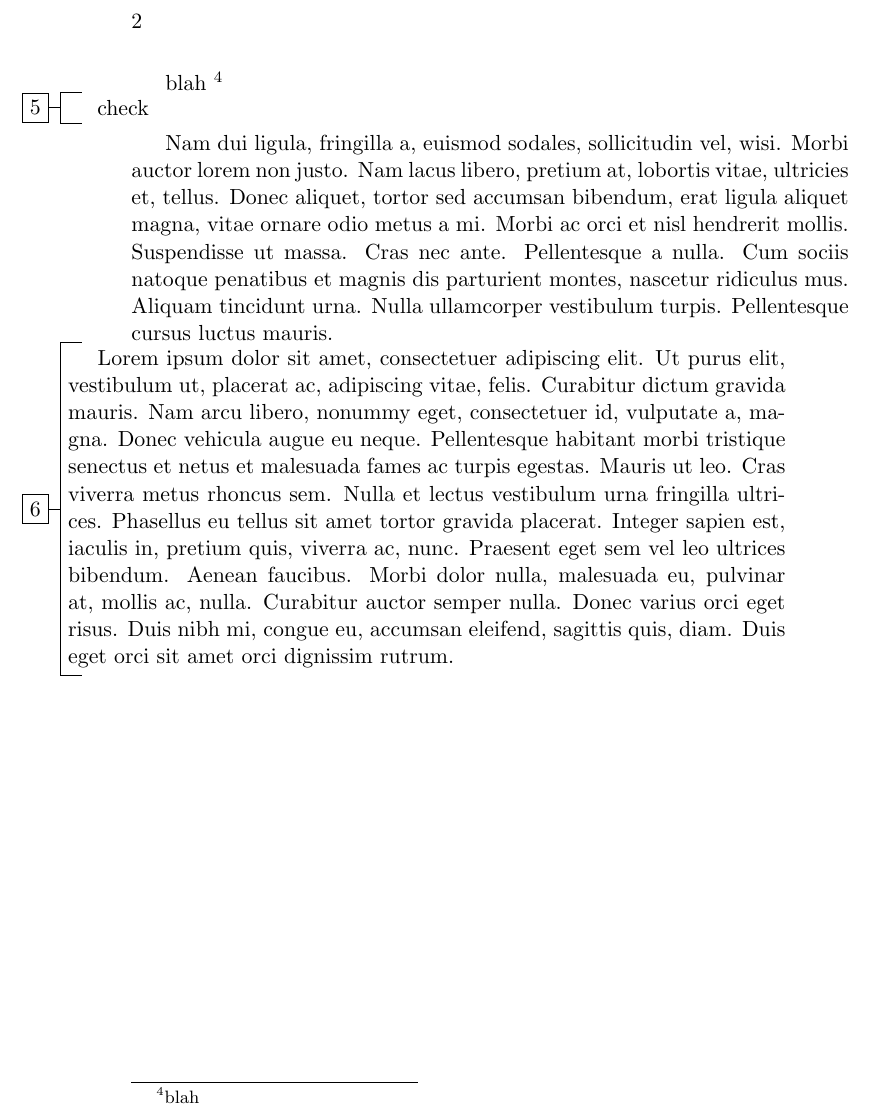
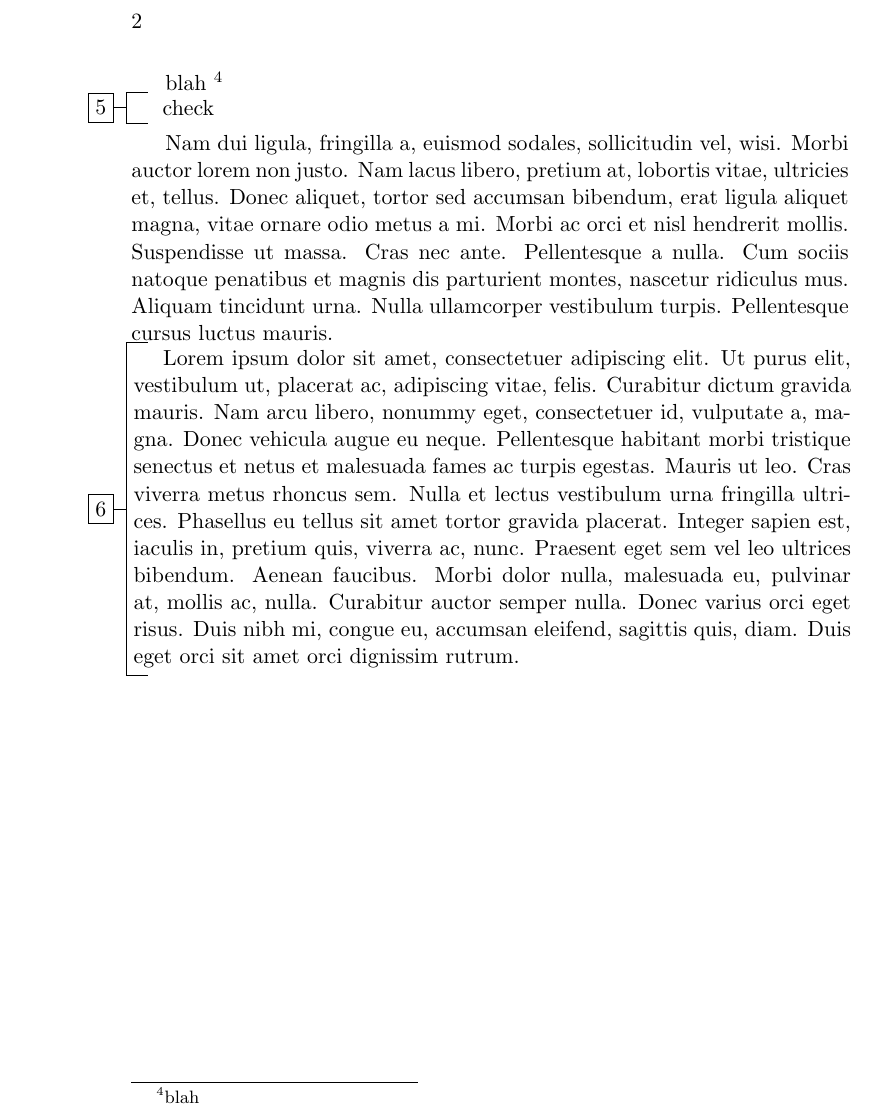
Before and after one commit to leios/sophia-and-ahab, a LaTeX book (check.tex, which reads content/aux/noteblock.tex): part of page 2 of 2, cut so that both start at the same text. Compiled offline with pdfLaTeX.

Commit message:
changing noteblock spacing

```diff
--- a/content/aux/noteblock.tex
+++ b/content/aux/noteblock.tex
@@ -29,7 +29,7 @@
     \addtocounter{footnote}{1}
     \footnotetext[\value{footnote}]{#1}
     \noindent \begin{tikzpicture}
-        \hspace{-5em}\node[draw] at (-0.5\textwidth-1.5em,0) {\arabic{footnote}};
+        \hspace{-2em}\node[draw] at (-0.5\textwidth-1.5em,0) {\arabic{footnote}};
         \node (TextBlock) {
             \begin{minipage}{\textwidth}
                 \hspace{1em} \BODY
```
